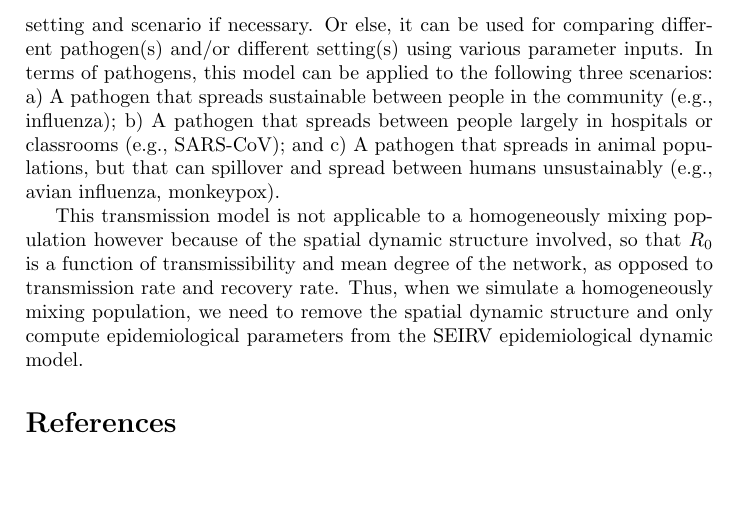
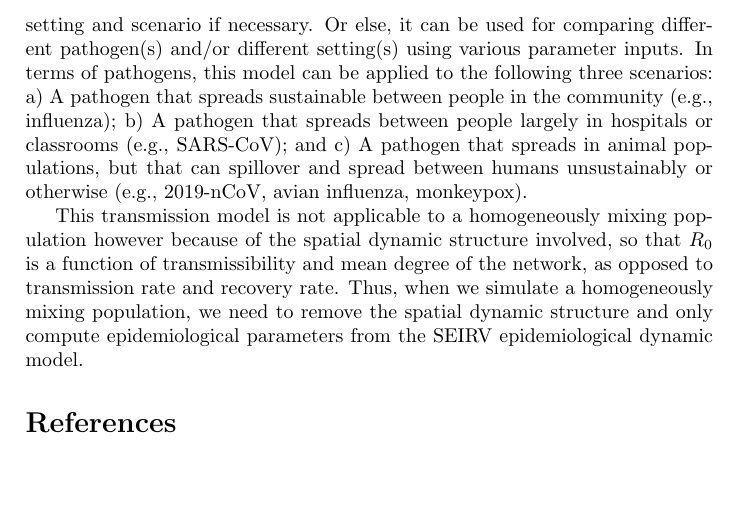
Before and after one commit to kendrawu/ADAGIO, a LaTeX document (wpb.tex): part of page 5 of 5, cut so that both start at the same text. Compiled offline with pdfLaTeX; a missing bibliography style is replaced by a similar one.

Commit message:
Add files via upload

```diff
--- a/wpb.tex
+++ b/wpb.tex
@@ -86,7 +86,7 @@
 
 	\subsection{Applying the transmission model to different scenarios}
 	\label{sec:Example}
-	This transmission model is written with an intend that it is versatile enough so that it can be easily modified to describe a specific pathogen in a more specific setting and scenario if necessary. Or else, it can be used for comparing different pathogen(s) and/or different setting(s) using various parameter inputs. In terms of pathogens, this model can be applied to the following three scenarios: a) A pathogen that spreads sustainable between people in the community (e.g., influenza); b) A pathogen that spreads between people largely in hospitals or classrooms (e.g., SARS-CoV); and c) A pathogen that spreads in animal populations, but that can spillover and spread between humans unsustainably (e.g., avian influenza, monkeypox).
+	This transmission model is written with an intend that it is versatile enough so that it can be easily modified to describe a specific pathogen in a more specific setting and scenario if necessary. Or else, it can be used for comparing different pathogen(s) and/or different setting(s) using various parameter inputs. In terms of pathogens, this model can be applied to the following three scenarios: a) A pathogen that spreads sustainable between people in the community (e.g., influenza); b) A pathogen that spreads between people largely in hospitals or classrooms (e.g., SARS-CoV); and c) A pathogen that spreads in animal populations, but that can spillover and spread between humans unsustainably or otherwise (e.g., 2019-nCoV, avian influenza, monkeypox).
 
 	This transmission model is not applicable to a homogeneously mixing population however because of the spatial dynamic structure involved, so that $R_0$ is a function of transmissibility and mean degree of the network, as opposed to transmission rate and recovery rate. Thus, when we simulate a homogeneously mixing population, we need to remove the spatial dynamic structure and only compute epidemiological parameters from the SEIRV epidemiological dynamic model.
 
```
